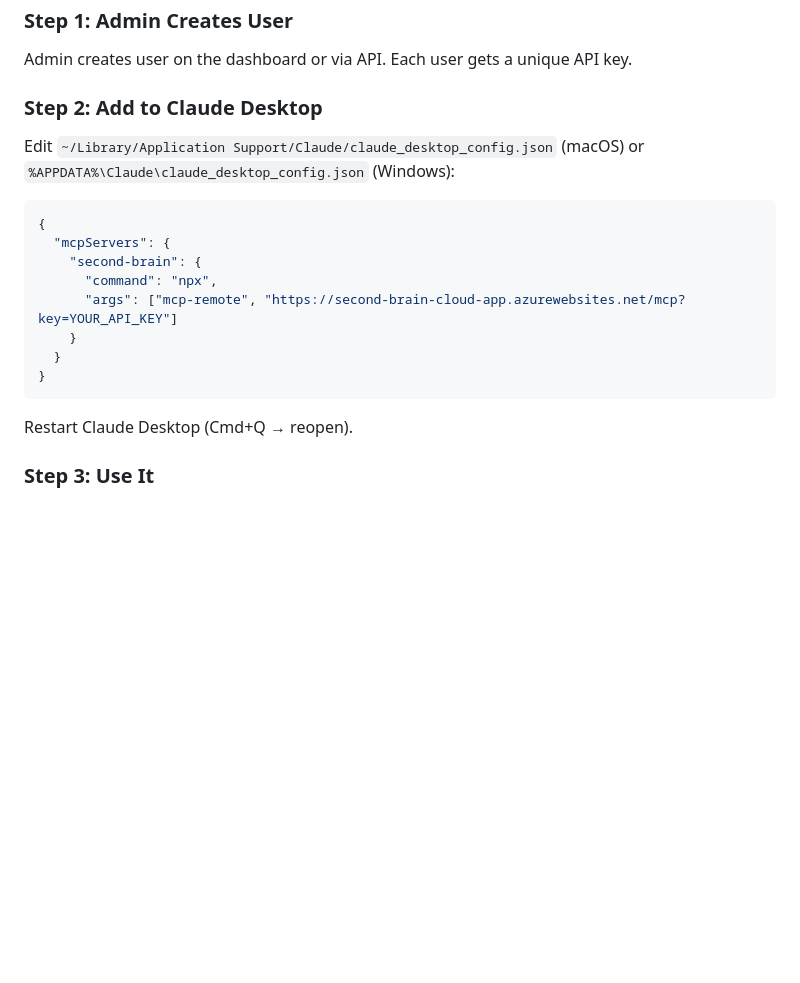
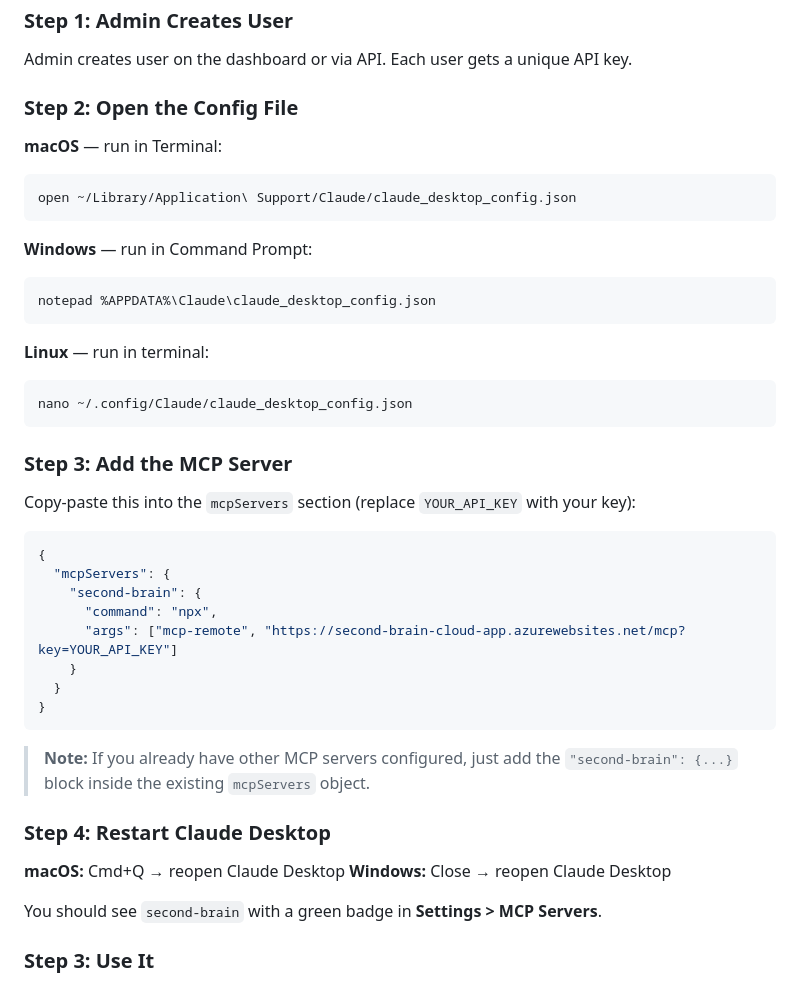
Before and after one commit to viditparashar96/second-brain-claude, a Markdown page: README.md, the part around the change. Rendered like a GitHub page; blank space fills up the shorter version.

Commit message:
Add copy-paste terminal commands for Claude Desktop setup (macOS/Windows/Linux)
Co-Authored-By: Claude Opus 4.6 (1M context) <noreply@anthropic.com>

````diff
--- a/README.md
+++ b/README.md
@@ -92,9 +92,26 @@ Skills call cloud MCP tools automatically — all decisions, meetings, and outco
 
 Admin creates user on the dashboard or via API. Each user gets a unique API key.
 
-### Step 2: Add to Claude Desktop
+### Step 2: Open the Config File
 
-Edit `~/Library/Application Support/Claude/claude_desktop_config.json` (macOS) or `%APPDATA%\Claude\claude_desktop_config.json` (Windows):
+**macOS** — run in Terminal:
+```bash
+open ~/Library/Application\ Support/Claude/claude_desktop_config.json
+```
+
+**Windows** — run in Command Prompt:
+```cmd
+notepad %APPDATA%\Claude\claude_desktop_config.json
+```
+
+**Linux** — run in terminal:
+```bash
+nano ~/.config/Claude/claude_desktop_config.json
+```
+
+### Step 3: Add the MCP Server
+
+Copy-paste this into the `mcpServers` section (replace `YOUR_API_KEY` with your key):
 
 ```json
 {
@@ -107,7 +124,14 @@ Edit `~/Library/Application Support/Claude/claude_desktop_config.json` (macOS) o
 }
 ```
 
-Restart Claude Desktop (Cmd+Q → reopen).
+> **Note:** If you already have other MCP servers configured, just add the `"second-brain": {...}` block inside the existing `mcpServers` object.
+
+### Step 4: Restart Claude Desktop
+
+**macOS:** Cmd+Q → reopen Claude Desktop
+**Windows:** Close → reopen Claude Desktop
+
+You should see `second-brain` with a green badge in **Settings > MCP Servers**.
 
 ### Step 3: Use It
 
````
